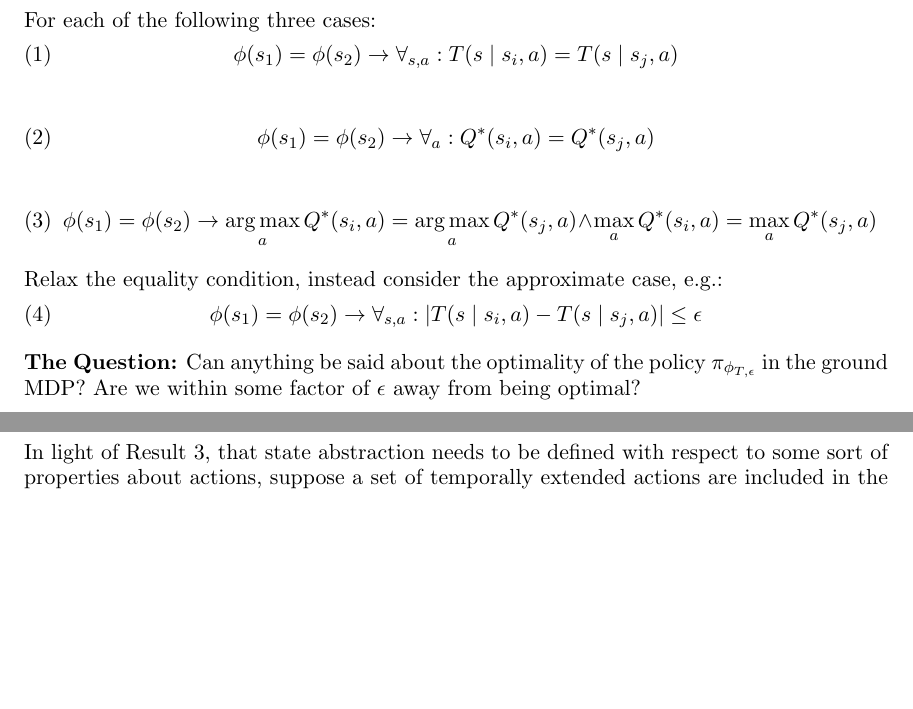
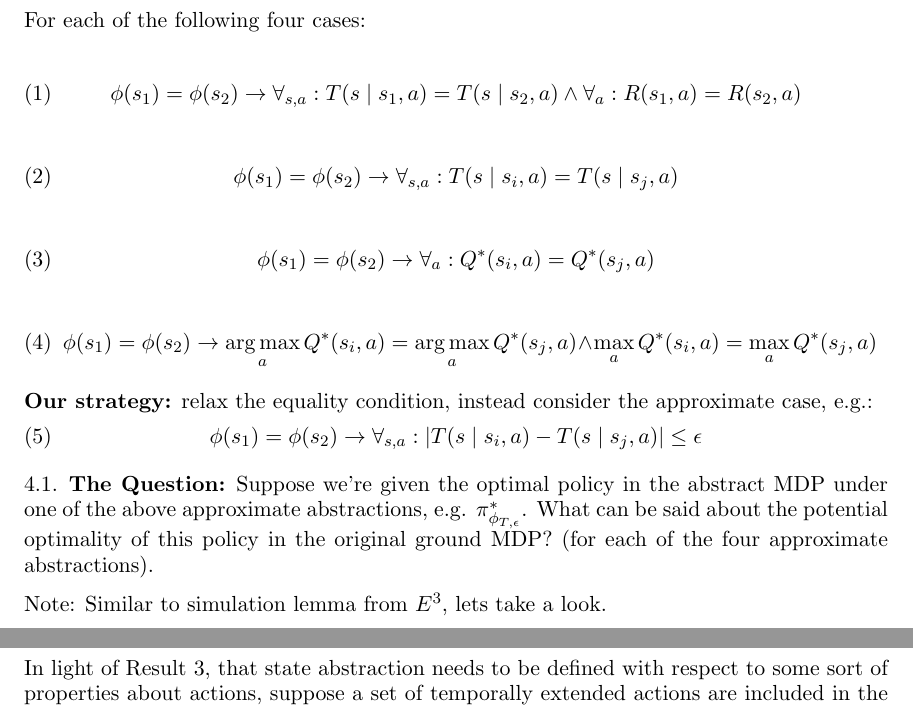
Before and after one commit to david-abel/state_abstraction, a LaTeX paper (state_abstraction.tex): two parts of pages 5 and 6 of 7 before the commit and two parts of pages 5 and 6 of 8 after it, joined at a grey line, cut so that both start at the same text, the shorter picture padded with empty space. Compiled offline with pdfLaTeX.

Commit message:
updated post meeting

```diff
--- a/state_abstraction.tex
+++ b/state_abstraction.tex
@@ -156,13 +152,21 @@ Q: Assuming a given MDP has property set X, can we say anything about the possib
 
 \midline
 
+
+
 % --- SECTION: New Proposal ---
 \newpage
-\section{New Proposal: Approximate Abstraction}
+\section{New Proposal 1: Approximate Abstraction}
 
 
-For each of the following three cases:
+For each of the following four cases:
+
 % Model Equivalence
+\begin{equation}
+ \phi(s_1) = \phi(s_2) \rightarrow \forall_{s,a} : T(s \mid s_1, a) = T(s \mid s_2, a) \wedge \forall_a : R(s_1,a) = R(s_2,a)
+\end{equation}
+
+% Transition Equivalence
 \begin{equation}
  \phi(s_1) = \phi(s_2) \rightarrow \forall_{s,a} : T(s \mid s_i, a) = T(s \mid s_j, a)
 \end{equation}
@@ -172,23 +176,29 @@ For each of the following three cases:
  \phi(s_1) = \phi(s_2) \rightarrow \forall_a : Q^*(s_i, a) = Q^*(s_j, a)
 \end{equation}
 
-% Optimal action and value Equivalence
+% Optimal action and Q value Equivalence
 \begin{equation}
  \phi(s_1) = \phi(s_2) \rightarrow \argmax_a Q^*(s_i, a) = \argmax_a Q^*(s_j, a) \wedge \max_a Q^*(s_i, a) = \max_a Q^*(s_j, a)
 \end{equation}
 
-Relax the equality condition, instead consider the approximate case, e.g.:
+% Possible I-Learning?
+
+% Ordering of Q values?
+
+\elem{Our strategy:} relax the equality condition, instead consider the approximate case, e.g.:
 % Model Similarity
 \begin{equation}
  \phi(s_1) = \phi(s_2) \rightarrow \forall_{s,a} : |T(s \mid s_i, a) - T(s \mid s_j, a)| \leq \epsilon
 \end{equation}
 
-\elem{The Question:} Can anything be said about the optimality of the policy $\pi_{\phi_{T,\epsilon}}$ in the ground MDP? Are we within some factor of $\epsilon$ away from being optimal?
+\subsection{The Question:} Suppose we're given the optimal policy in the abstract MDP under one of the above approximate abstractions, e.g. $\pi^*_{\phi_{T,\epsilon}}$. What can be said about the potential optimality of this policy in the original ground MDP? (for each of the four approximate abstractions).
+
+Note: Similar to simulation lemma from $E^3$, lets take a look.
 
 
 % --- SECTION: Temporal Abstraction ---
 \newpage
-\section{New Proposal: Temporal Abstraction}
+\section{New Proposal 2: Temporal Abstraction}
 
 In light of Result 3, that state abstraction needs to be defined with respect to some sort of properties about actions, suppose a set of temporally extended actions are included in the action set.
 
```
Also changed, not shown: state_abstraction.tex (12 more changed lines).
